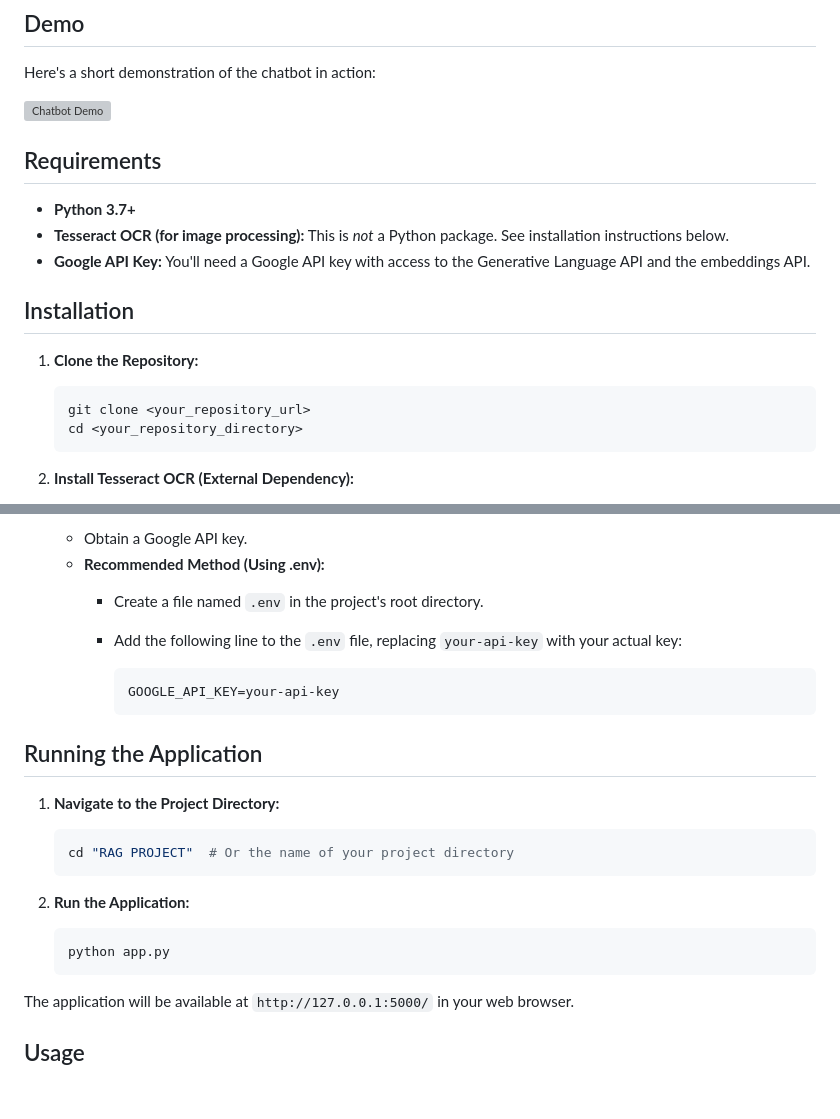
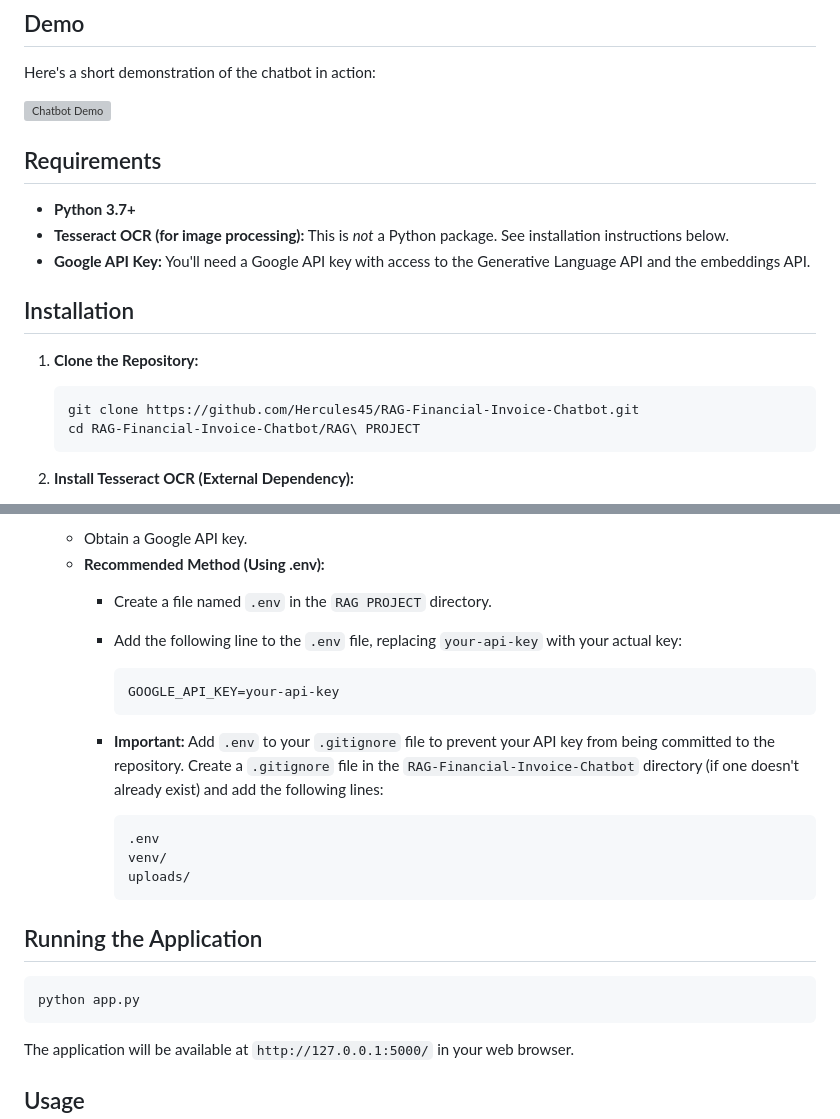
Before and after one commit to Hercules45/RAG-Financial-Invoice-Chatbot, a Markdown page: README.md, 2 parts joined by grey strips. Rendered like a GitHub page; blank space fills up the shorter version; grey boxes are pictures that could not be loaded.

````diff
--- a/README.md
+++ b/README.md
@@ -37,8 +37,8 @@ Here's a short demonstration of the chatbot in action:
 1.  **Clone the Repository:**
 
     ```bash
-    git clone <your_repository_url>
-    cd <your_repository_directory>
+    git clone https://github.com/Hercules45/RAG-Financial-Invoice-Chatbot.git
+    cd RAG-Financial-Invoice-Chatbot/RAG\ PROJECT
     ```
 
 2.  **Install Tesseract OCR (External Dependency):**
@@ -65,28 +65,24 @@ Here's a short demonstration of the chatbot in action:
 
     *   Obtain a Google API key.
     *   **Recommended Method (Using .env):**
-        *   Create a file named `.env` in the project's root directory.
+        *   Create a file named `.env` in the `RAG PROJECT` directory.
         *   Add the following line to the `.env` file, replacing `your-api-key` with your actual key:
 
             ```
             GOOGLE_API_KEY=your-api-key
             ```
-
-
+        *   **Important:** Add `.env` to your `.gitignore` file to prevent your API key from being committed to the repository.  Create a `.gitignore` file in the `RAG-Financial-Invoice-Chatbot` directory (if one doesn't already exist) and add the following lines:
+            ```
+            .env
+            venv/
+            uploads/
+            ```
 
 ## Running the Application
 
-1.  **Navigate to the Project Directory:**
-
-    ```bash
-    cd "RAG PROJECT"  # Or the name of your project directory
-    ```
-
-2.  **Run the Application:**
-
-    ```bash
-    python app.py
-    ```
+```bash
+python app.py
+```
 
 The application will be available at `http://127.0.0.1:5000/` in your web browser.
 
````
Also changed, not shown: other parts of README.md (+1 -1 lines).
